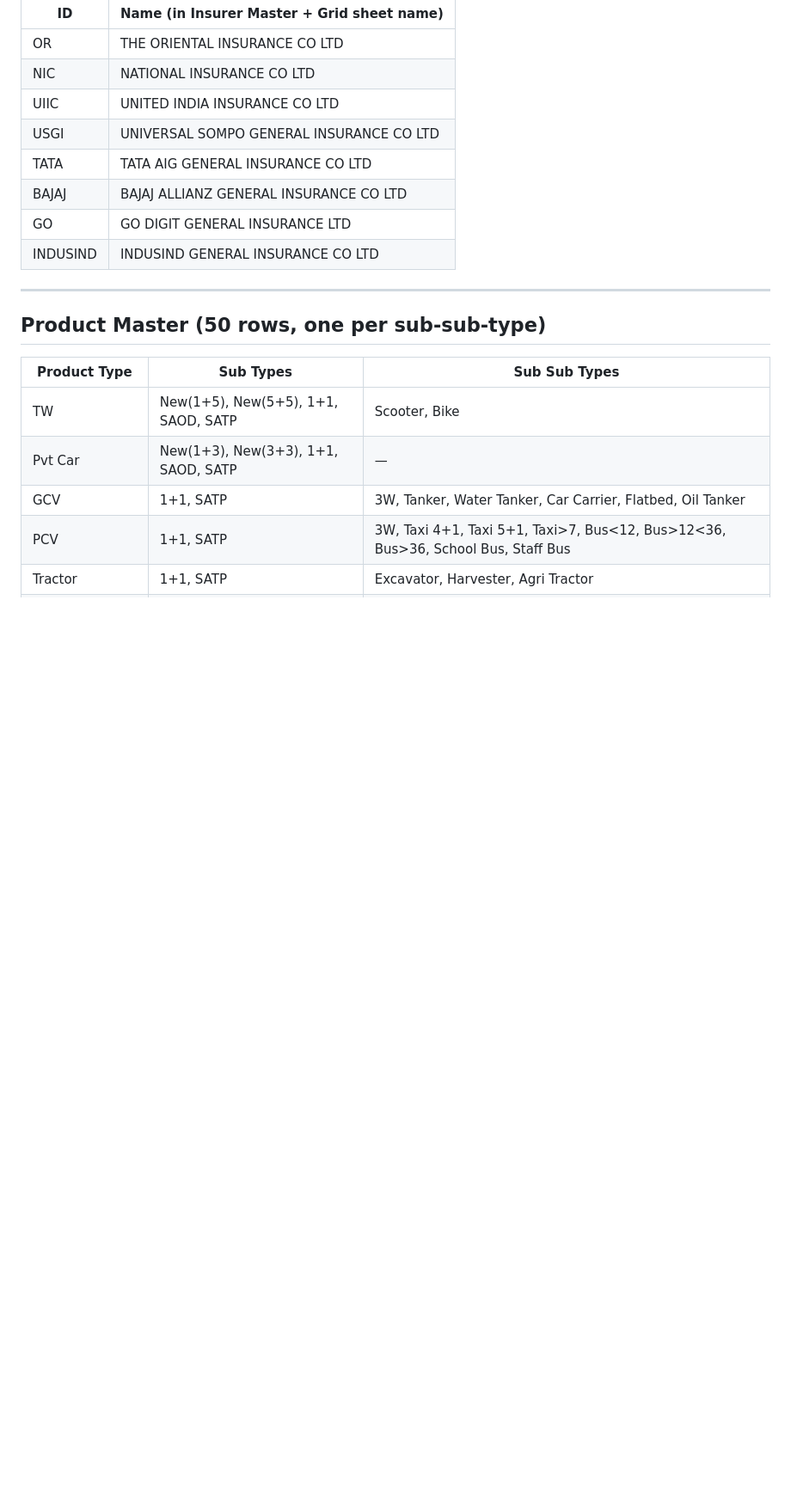
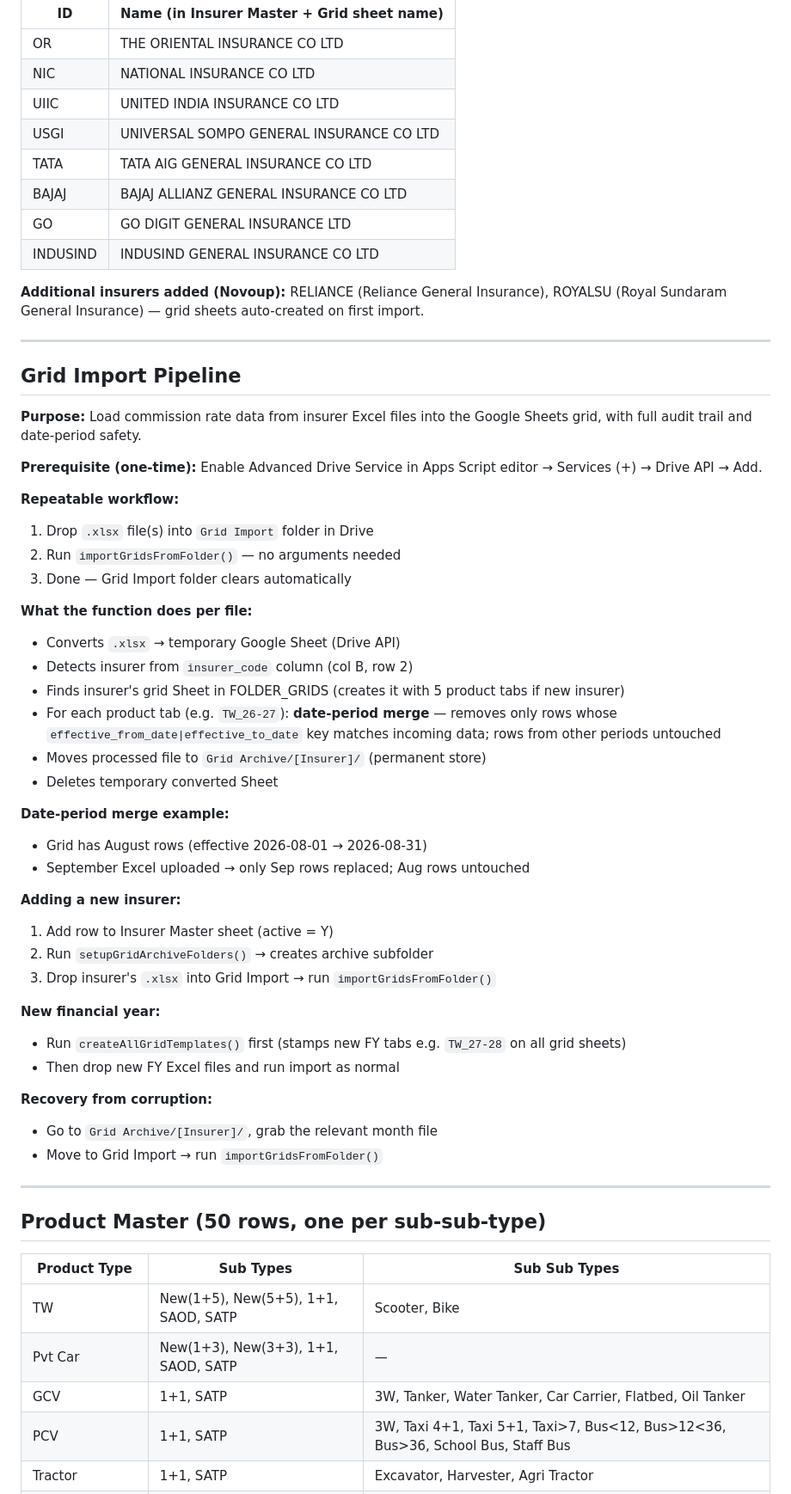
Before and after one commit to apsinsurancevia/apspoimplementation, a Markdown page: CALIBER_PO_REFERENCE.md, the part around one of its changes. Shown at 86% size. GitHub-like rendering; blank space fills up the shorter version.

```diff
--- a/CALIBER_PO_REFERENCE.md
+++ b/CALIBER_PO_REFERENCE.md
@@ -164,6 +179,46 @@ CaliberPO/                      # FOLDER_ROOT
 | BAJAJ | BAJAJ ALLIANZ GENERAL INSURANCE CO LTD |
 | GO | GO DIGIT GENERAL INSURANCE LTD |
 | INDUSIND | INDUSIND GENERAL INSURANCE CO LTD |
+
+**Additional insurers added (Novoup):** RELIANCE (Reliance General Insurance), ROYALSU (Royal Sundaram General Insurance) — grid sheets auto-created on first import.
+
+---
+
+## Grid Import Pipeline
+
+**Purpose:** Load commission rate data from insurer Excel files into the Google Sheets grid, with full audit trail and date-period safety.
+
+**Prerequisite (one-time):** Enable Advanced Drive Service in Apps Script editor → Services (+) → Drive API → Add.
+
+**Repeatable workflow:**
+1. Drop `.xlsx` file(s) into `Grid Import` folder in Drive
+2. Run `importGridsFromFolder()` — no arguments needed
+3. Done — Grid Import folder clears automatically
+
+**What the function does per file:**
+- Converts `.xlsx` → temporary Google Sheet (Drive API)
+- Detects insurer from `insurer_code` column (col B, row 2)
+- Finds insurer's grid Sheet in FOLDER_GRIDS (creates it with 5 product tabs if new insurer)
+- For each product tab (e.g. `TW_26-27`): **date-period merge** — removes only rows whose `effective_from_date|effective_to_date` key matches incoming data; rows from other periods untouched
+- Moves processed file to `Grid Archive/[Insurer]/` (permanent store)
+- Deletes temporary converted Sheet
+
+**Date-period merge example:**
+- Grid has August rows (effective 2026-08-01 → 2026-08-31)
+- September Excel uploaded → only Sep rows replaced; Aug rows untouched
+
+**Adding a new insurer:**
+1. Add row to Insurer Master sheet (active = Y)
+2. Run `setupGridArchiveFolders()` → creates archive subfolder
+3. Drop insurer's `.xlsx` into Grid Import → run `importGridsFromFolder()`
+
+**New financial year:**
+- Run `createAllGridTemplates()` first (stamps new FY tabs e.g. `TW_27-28` on all grid sheets)
+- Then drop new FY Excel files and run import as normal
+
+**Recovery from corruption:**
+- Go to `Grid Archive/[Insurer]/`, grab the relevant month file
+- Move to Grid Import → run `importGridsFromFolder()`
 
 ---
 
```
Also changed, not shown: other parts of CALIBER_PO_REFERENCE.md (+31 -9 lines).
